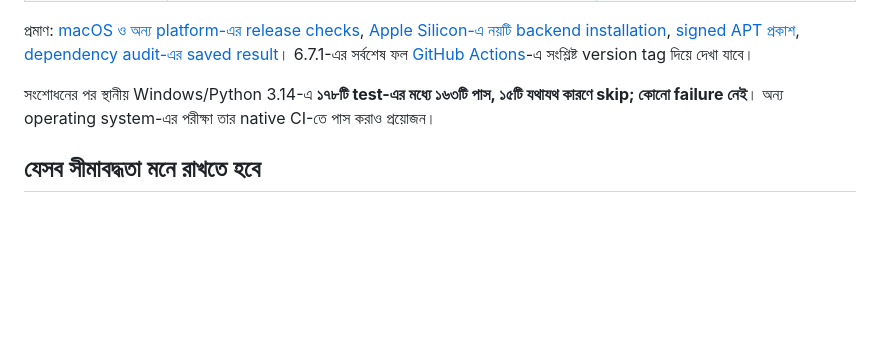
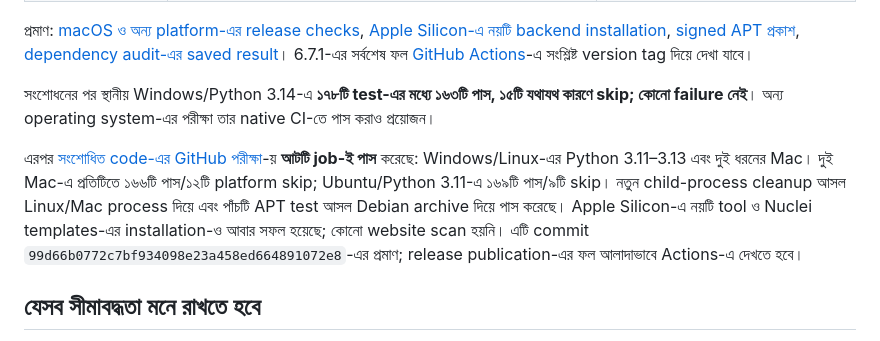
Before and after one commit to mdnhbn/echo-recon-workspace, a Markdown page: docs/AUDIT-2026-10-27.bn.md, the part around the change. GitHub-like rendering; blank space fills up the shorter version.

Commit message:
Record passing native platform audit evidence

```diff
--- a/docs/AUDIT-2026-10-27.bn.md
+++ b/docs/AUDIT-2026-10-27.bn.md
@@ -48,6 +48,8 @@ Mac-এ চালানোর ব্যবস্থা 6.7.0-এ GitHub-এ প
 
 সংশোধনের পর স্থানীয় Windows/Python 3.14-এ **১৭৮টি test-এর মধ্যে ১৬৩টি পাস, ১৫টি যথাযথ কারণে skip; কোনো failure নেই**। অন্য operating system-এর পরীক্ষা তার native CI-তে পাস করাও প্রয়োজন।
 
+এরপর [সংশোধিত code-এর GitHub পরীক্ষা](https://github.com/mdnhbn/echo-recon-workspace/actions/runs/40405422129)-য় **আটটি job-ই পাস** করেছে: Windows/Linux-এর Python 3.11–3.13 এবং দুই ধরনের Mac। দুই Mac-এ প্রতিটিতে ১৬৬টি পাস/১২টি platform skip; Ubuntu/Python 3.11-এ ১৬৯টি পাস/৯টি skip। নতুন child-process cleanup আসল Linux/Mac process দিয়ে এবং পাঁচটি APT test আসল Debian archive দিয়ে পাস করেছে। Apple Silicon-এ নয়টি tool ও Nuclei templates-এর installation-ও আবার সফল হয়েছে; কোনো website scan হয়নি। এটি commit `99d66b0772c7bf934098e23a458ed664891072e8`-এর প্রমাণ; release publication-এর ফল আলাদাভাবে Actions-এ দেখতে হবে।
+
 ## যেসব সীমাবদ্ধতা মনে রাখতে হবে
 
 1. **পুরোনো APT workflow আবার চালাবেন না।** নতুন guard 6.7.1 থেকে আছে। 6.7.0 বা তার আগের workflow আবার চালালে তার পুরোনো code-ই চলে; সেটি নতুন feed বদলে দিতে পারে। এমন হলে সর্বশেষ matching release workflow আবার প্রকাশ করতে হবে। ইতিহাসের tag বা secret এই audit-এ বদলানো হয়নি।
```
Also changed, not shown: docs/AUDIT-2026-10-27.md (+3 -1 lines).
